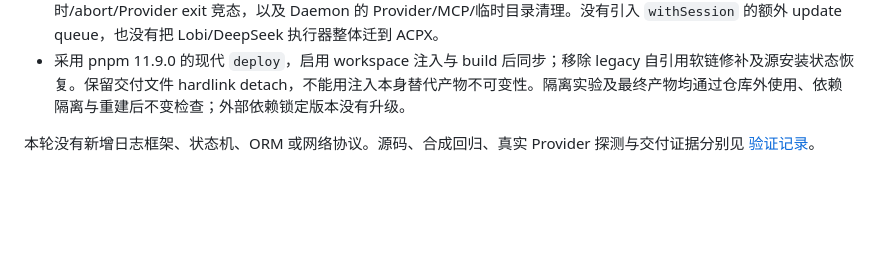
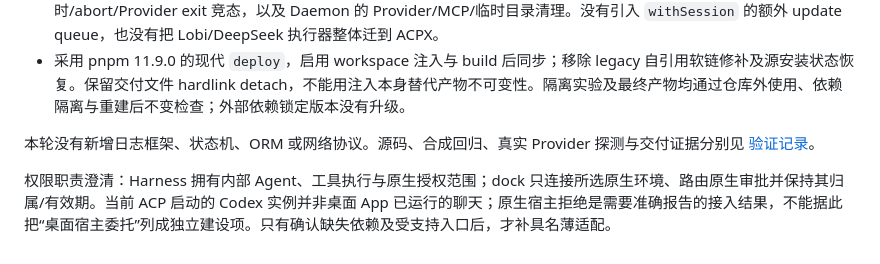
Before and after one commit to hutian-ai/harness-dock, a Markdown page: docs/reuse-decisions.md, the part around the change. Drawn GitHub-style; blank space fills up the shorter version.

```diff
--- a/docs/reuse-decisions.md
+++ b/docs/reuse-decisions.md
@@ -44,3 +44,5 @@ Lobi 要在新会话上验证可选模式再设置 build/plan；DeepSeek 要逐
 - 采用 pnpm 11.9.0 的现代 `deploy`，启用 workspace 注入与 build 后同步；移除 legacy 自引用软链修补及源安装状态恢复。保留交付文件 hardlink detach，不能用注入本身替代产物不可变性。隔离实验及最终产物均通过仓库外使用、依赖隔离与重建后不变检查；外部依赖锁定版本没有升级。
 
 本轮没有新增日志框架、状态机、ORM 或网络协议。源码、合成回归、真实 Provider 探测与交付证据分别见 [验证记录](validation.md)。
+
+权限职责澄清：Harness 拥有内部 Agent、工具执行与原生授权范围；dock 只连接所选原生环境、路由原生审批并保持其归属/有效期。当前 ACP 启动的 Codex 实例并非桌面 App 已运行的聊天；原生宿主拒绝是需要准确报告的接入结果，不能据此把“桌面宿主委托”列成独立建设项。只有确认缺失依赖及受支持入口后，才补具名薄适配。
```
Also changed, not shown: AGENTS.md (+1 -0 lines), README.md (+2 -0 lines).
